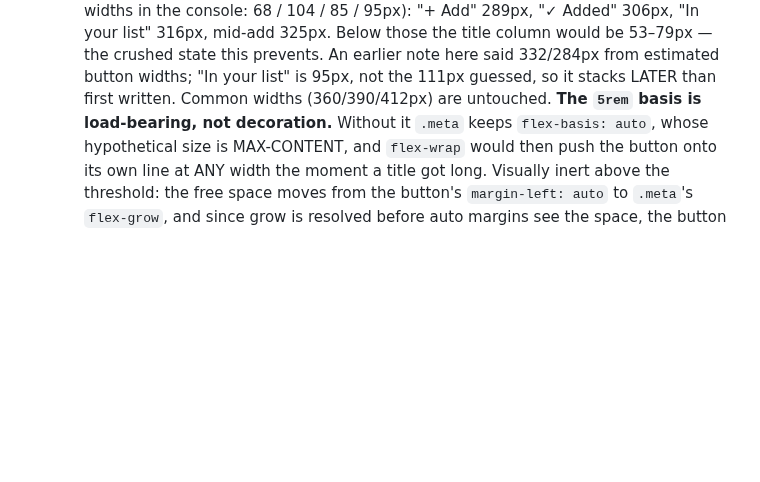
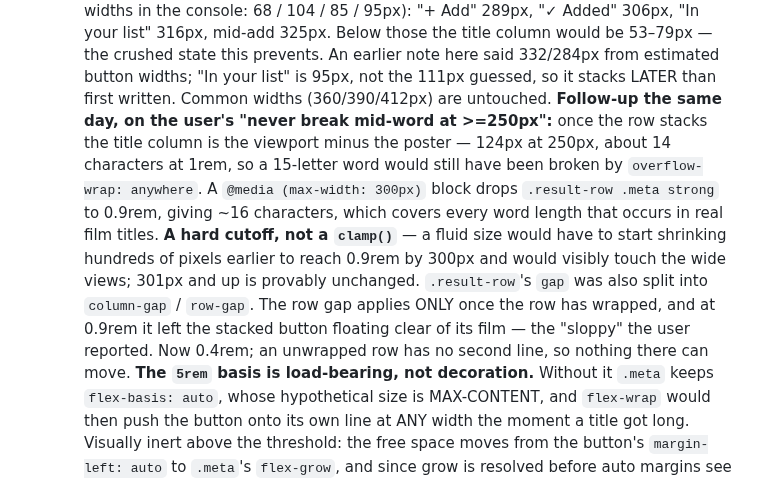
Before and after one commit to guycn1/cinerank-project, a Markdown page: CLAUDE.md, the part around the change. Drawn GitHub-style; blank space fills up the shorter version.

Commit message:
docs: record the 250px mid-word fixes in the living log
The note belonging with 53ec4b8. Its scripted edit aborted on a stale anchor
-- an earlier correction had joined two sentences onto one line -- and the
guard printed and exited, so only the CSS was committed. The stylesheet was
correct; the living log was simply missing its entry.

Records the two changes and, more usefully, why each is safe: the 300px media
query is a hard cutoff so 301px and up cannot move, and row-gap only exists
once a row has wrapped.

Co-Authored-By: Claude Opus 5 <noreply@anthropic.com>

```diff
--- a/CLAUDE.md
+++ b/CLAUDE.md
@@ -367,6 +367,19 @@ lives in `docs/DECISIONS.md`; this is the *what / now*.
     those the title column would be 53–79px — the crushed state this prevents.
     An earlier note here said 332/284px from estimated button widths; "In your
     list" is 95px, not the 111px guessed, so it stacks LATER than first written. Common widths (360/390/412px) are untouched.
+    **Follow-up the same day, on the user's "never break mid-word at >=250px":**
+    once the row stacks the title column is the viewport minus the poster —
+    124px at 250px, about 14 characters at 1rem, so a 15-letter word would still
+    have been broken by `overflow-wrap: anywhere`. A `@media (max-width: 300px)`
+    block drops `.result-row .meta strong` to 0.9rem, giving ~16 characters,
+    which covers every word length that occurs in real film titles. **A hard
+    cutoff, not a `clamp()`** — a fluid size would have to start shrinking
+    hundreds of pixels earlier to reach 0.9rem by 300px and would visibly touch
+    the wide views; 301px and up is provably unchanged.
+    `.result-row`'s `gap` was also split into `column-gap` / `row-gap`. The row
+    gap applies ONLY once the row has wrapped, and at 0.9rem it left the stacked
+    button floating clear of its film — the "sloppy" the user reported. Now
+    0.4rem; an unwrapped row has no second line, so nothing there can move.
     **The `5rem` basis is load-bearing, not decoration.** Without it `.meta`
     keeps `flex-basis: auto`, whose hypothetical size is MAX-CONTENT, and
     `flex-wrap` would then push the button onto its own line at ANY width the
```
